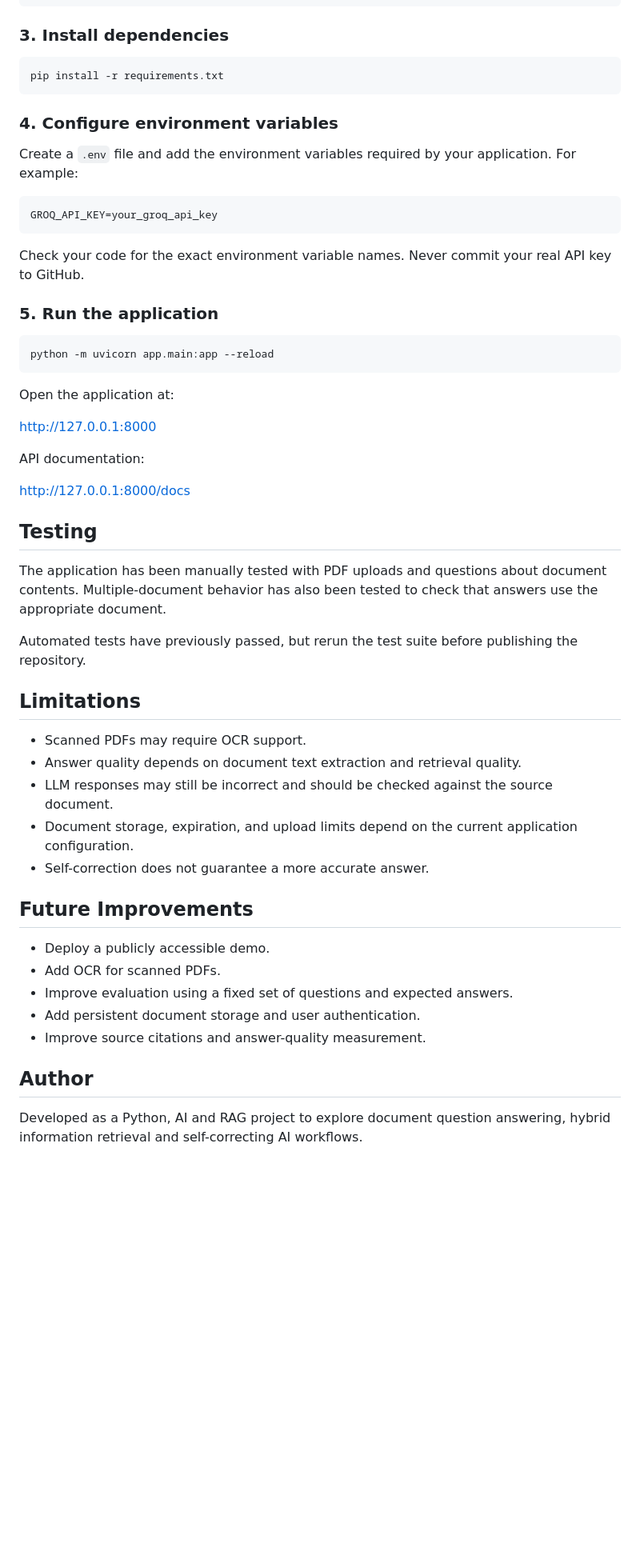
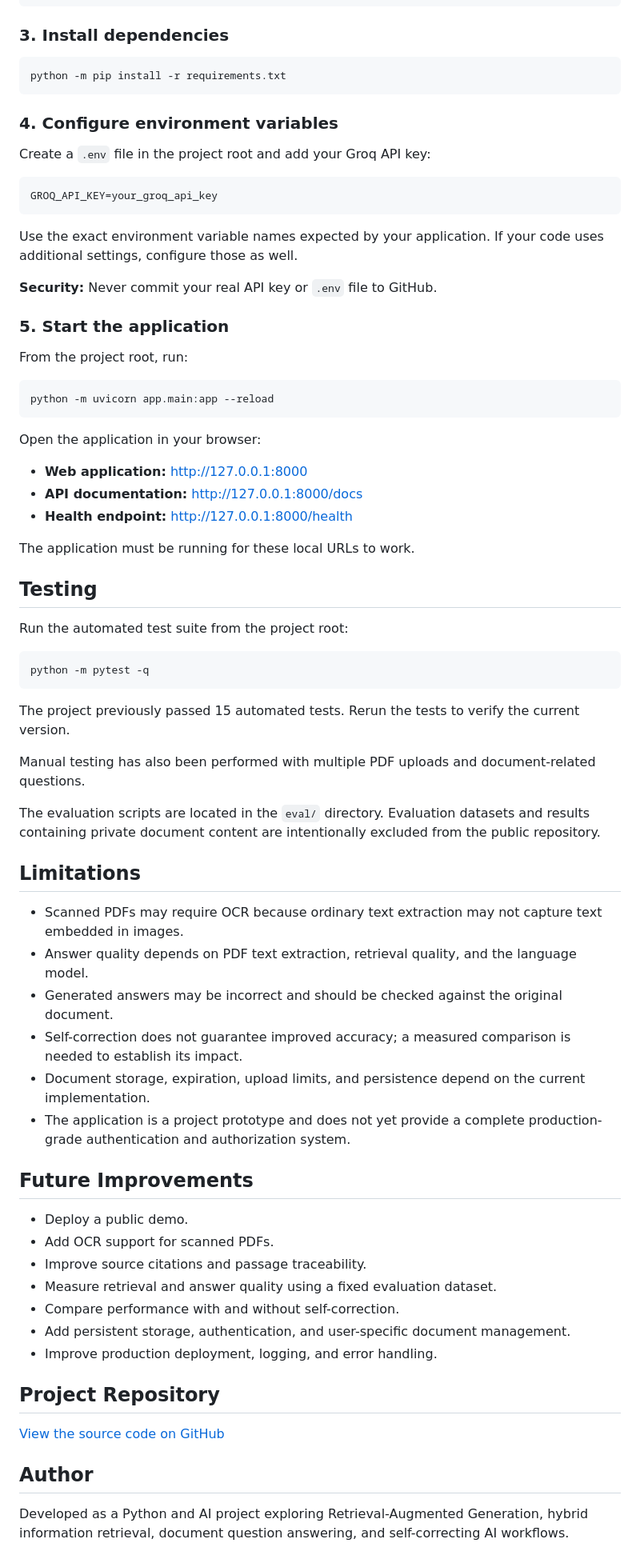
Before and after one commit to tasleembeleri8-oss/Self-Correcting-Hybrid-RAG-Agent-for-PDFs, a Markdown page: README.md, the part around one of its changes. Shown at 80% size. GitHub-like rendering; blank space fills up the shorter version.

````diff
--- a/README.md
+++ b/README.md
@@ -65,55 +125,74 @@ Activate it on Windows PowerShell:
 ### 3. Install dependencies
 
 ```bash
-pip install -r requirements.txt
+python -m pip install -r requirements.txt
 ```
 
 ### 4. Configure environment variables
 
-Create a `.env` file and add the environment variables required by your application. For example:
+Create a `.env` file in the project root and add your Groq API key:
 
 ```env
 GROQ_API_KEY=your_groq_api_key
 ```
 
-Check your code for the exact environment variable names. Never commit your real API key to GitHub.
+Use the exact environment variable names expected by your application. If your code uses additional settings, configure those as well.
 
-### 5. Run the application
+**Security:** Never commit your real API key or `.env` file to GitHub.
+
+### 5. Start the application
+
+From the project root, run:
 
 ```bash
 python -m uvicorn app.main:app --reload
 ```
 
-Open the application at:
+Open the application in your browser:
 
-http://127.0.0.1:8000
+- **Web application:** http://127.0.0.1:8000
+- **API documentation:** http://127.0.0.1:8000/docs
+- **Health endpoint:** http://127.0.0.1:8000/health
 
-API documentation:
-
-http://127.0.0.1:8000/docs
+The application must be running for these local URLs to work.
 
 ## Testing
 
-The application has been manually tested with PDF uploads and questions about document contents. Multiple-document behavior has also been tested to check that answers use the appropriate document.
+Run the automated test suite from the project root:
 
-Automated tests have previously passed, but rerun the test suite before publishing the repository.
+```bash
+python -m pytest -q
+```
+
+The project previously passed 15 automated tests. Rerun the tests to verify the current version.
+
+Manual testing has also been performed with multiple PDF uploads and document-related questions.
+
+The evaluation scripts are located in the `eval/` directory. Evaluation datasets and results containing private document content are intentionally excluded from the public repository.
 
 ## Limitations
 
-- Scanned PDFs may require OCR support.
-- Answer quality depends on document text extraction and retrieval quality.
-- LLM responses may still be incorrect and should be checked against the source document.
-- Document storage, expiration, and upload limits depend on the current application configuration.
-- Self-correction does not guarantee a more accurate answer.
+- Scanned PDFs may require OCR because ordinary text extraction may not capture text embedded in images.
+- Answer quality depends on PDF text extraction, retrieval quality, and the language model.
+- Generated answers may be incorrect and should be checked against the original document.
+- Self-correction does not guarantee improved accuracy; a measured comparison is needed to establish its impact.
+- Document storage, expiration, upload limits, and persistence depend on the current implementation.
+- The application is a project prototype and does not yet provide a complete production-grade authentication and authorization system.
 
 ## Future Improvements
 
-- Deploy a publicly accessible demo.
-- Add OCR for scanned PDFs.
-- Improve evaluation using a fixed set of questions and expected answers.
-- Add persistent document storage and user authentication.
-- Improve source citations and answer-quality measurement.
+- Deploy a public demo.
+- Add OCR support for scanned PDFs.
+- Improve source citations and passage traceability.
+- Measure retrieval and answer quality using a fixed evaluation dataset.
+- Compare performance with and without self-correction.
+- Add persistent storage, authentication, and user-specific document management.
+- Improve production deployment, logging, and error handling.
+
+## Project Repository
+
+[View the source code on GitHub](https://github.com/tasleembeleri8-oss/Self-Correcting-Hybrid-RAG-Agent-for-PDFs)
 
 ## Author
 
-Developed as a Python, AI and RAG project to explore document question answering, hybrid information retrieval and self-correcting AI workflows.
+Developed as a Python and AI project exploring Retrieval-Augmented Generation, hybrid information retrieval, document question answering, and self-correcting AI workflows.
````
Also changed, not shown: other parts of README.md (+89 -29 lines).
